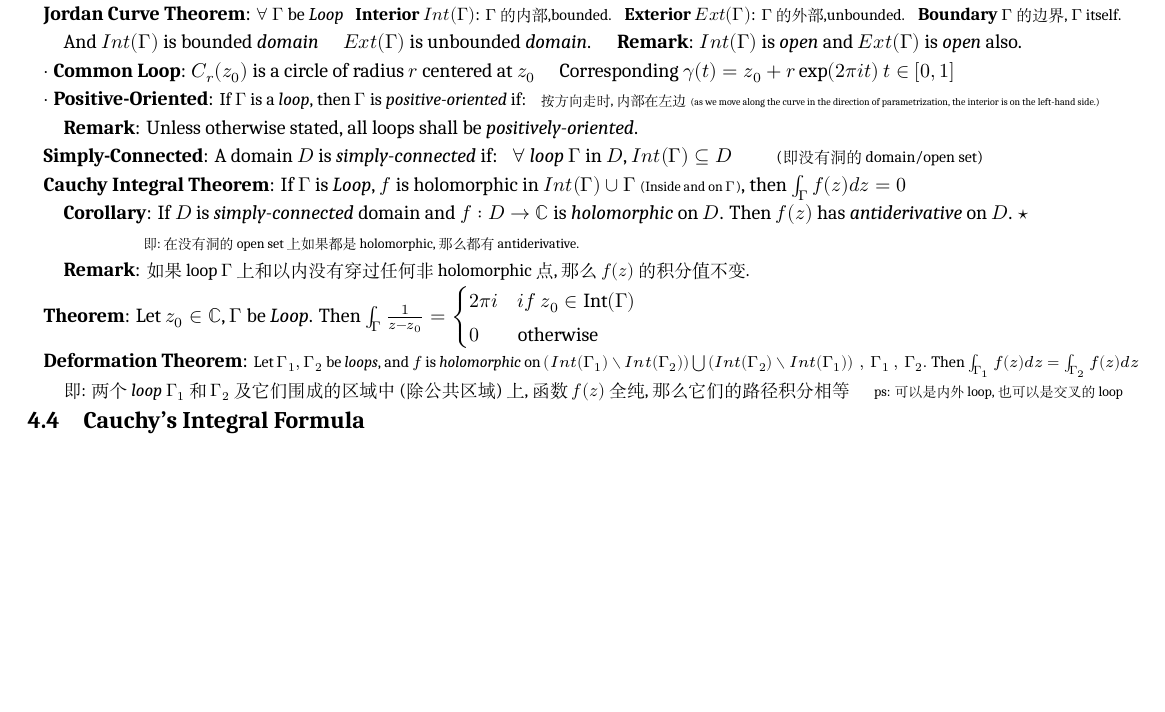
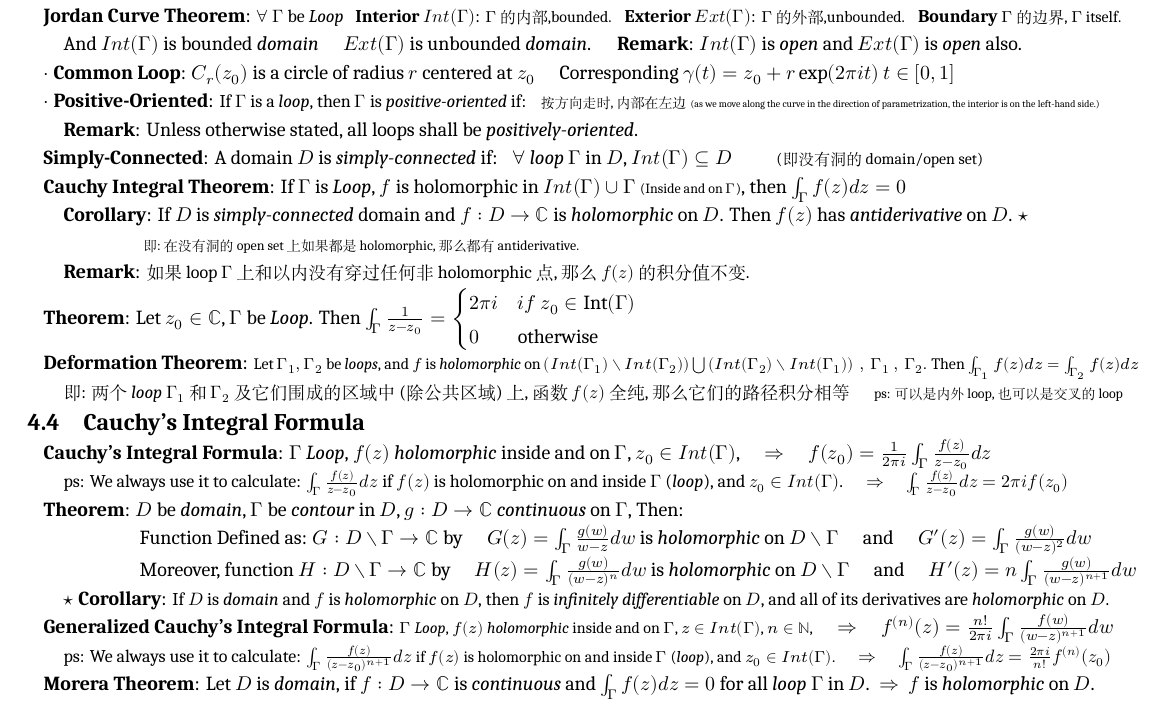
Before and after one commit to zhoujasper/Edin_Year3_Semester2_Notes, a LaTeX document (HCV/Note/HCV Note.tex): part of page 3 of 3, cut so that both start at the same text, the shorter picture padded with empty space. Compiled offline with XeLaTeX; a missing font is replaced by an installed copy or a similar font.

Commit message:
v2.24.1 更新 HCV Note 文档，修正 XeTeX 日志信息，添加拼写检查词汇，扩展 Cauchy 积分公式内容

```diff
--- a/HCV/Note/HCV Note.tex
+++ b/HCV/Note/HCV Note.tex
@@ -344,6 +344,23 @@ $\cdot$ \textbf{Positive-Oriented}: {\small If $\Gamma$ is a \textit{loop}, then
 
 \subsection{Cauchy's Integral Formula} % Cauchy's Integral Formula
 
+\textbf{Cauchy's Integral Formula}: $\Gamma$ \textit{Loop}, $f(z)$ \textit{holomorphic} inside and on $\Gamma$, $z_0\in Int(\Gamma)$, \quad $\Rightarrow$ \quad $f(z_0)=\frac{1}{2\pi i}\int_{\Gamma}\frac{f(z)}{z-z_0}dz$
+
+\quad {\small ps: We always use it to calculate: $\int_{\Gamma}\frac{f(z)}{z-z_0}dz$ if $f(z)$ is holomorphic on and inside $\Gamma$ (\textit{loop}), and $z_0\in Int(\Gamma)$. \quad $\Rightarrow$ \quad $\int_{\Gamma}\frac{f(z)}{z-z_0}dz=2\pi i f(z_0)$}
+
+\textbf{Theorem}: $D$ be \textit{domain}, $\Gamma$ be \textit{contour} in $D$, $g:D\to\mathbb{C}$ \textit{continuous} on $\Gamma$, Then:
+
+\hspace{46pt} Function Defined as: $G:D\setminus\Gamma\to\mathbb{C}$ by \quad $G(z)=\int_{\Gamma}\frac{g(w)}{w-z}dw$ is \textit{holomorphic} on $D\setminus\Gamma$ \quad and \quad $G'(z)=\int_{\Gamma}\frac{g(w)}{(w-z)^2}dw$
+
+\hspace{46pt} Moreover, function $H:D\setminus\Gamma\to\mathbb{C}$ by \quad $H(z)=\int_{\Gamma}\frac{g(w)}{(w-z)^n}dw$ is \textit{holomorphic} on $D\setminus\Gamma$ \quad and \quad $H'(z)=n\int_{\Gamma}\frac{g(w)}{(w-z)^{n+1}}dw$
+
+\quad $\star$   \textbf{Corollary}: {\small If $D$ is \textit{domain} and $f$ is \textit{holomorphic} on $D$, then $f$ is \textit{infinitely differentiable} on $D$, and all of its derivatives are \textit{holomorphic} on $D$.}
+
+\textbf{Generalized Cauchy's Integral Formula}: {\footnotesize $\Gamma$ \textit{Loop}, $f(z)$ \textit{holomorphic} inside and on $\Gamma$, $z\in Int(\Gamma)$, $n\in\mathbb{N}$,} \quad $\Rightarrow$ \quad $f^{(n)}(z)=\frac{n!}{2\pi i}\int_{\Gamma}\frac{f(w)}{(w-z)^{n+1}}dw$
+
+\quad {\small ps: We always use it to calculate: $\int_{\Gamma}\frac{f(z)}{(z-z_0)^{n+1}}dz$ {\footnotesize if $f(z)$ is holomorphic on and inside $\Gamma$ (\textit{loop}), and $z_0\in Int(\Gamma)$.} \quad $\Rightarrow$ \quad $\int_{\Gamma}\frac{f(z)}{(z-z_0)^{n+1}}dz=\frac{2\pi i}{n!}f^{(n)}(z_0)$}
+
+\textbf{Morera Theorem}: Let $D$ is \textit{domain}, if $f:D\to\mathbb{C}$ is \textit{continuous} and $\int_{\Gamma}f(z)dz=0$ for all \textit{loop} $\Gamma$ in $D$. \ $\Rightarrow$ \ $f$ is \textit{holomorphic} on $D$.
 
 
 
```
Also changed, not shown: HCV/Note/HCV Note.pdf, HCV/Note/HCV Note.tex (2 more changed lines), 3 other files.
